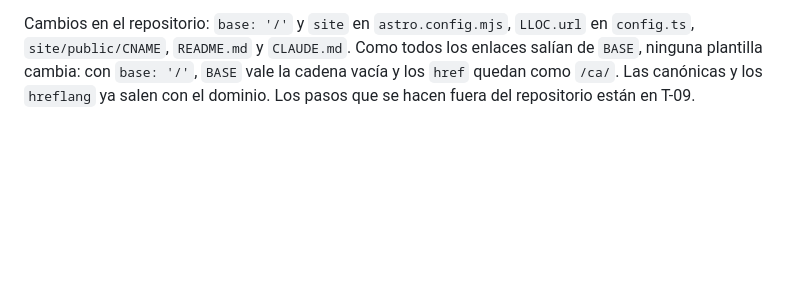
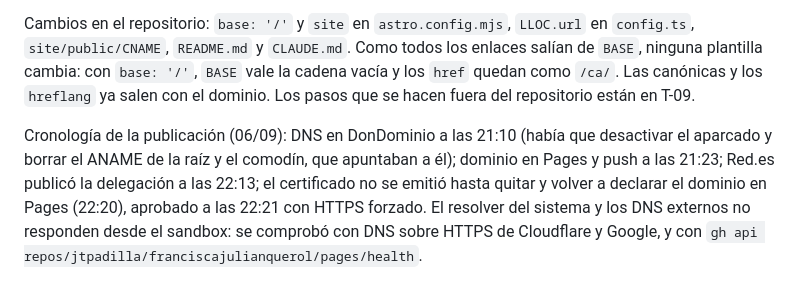
Before and after one commit to jtpadilla/franciscajulianquerol, a Markdown page: NOTES.md, the part around the change. Drawn GitHub-style; blank space fills up the shorter version.

```diff
--- a/NOTES.md
+++ b/NOTES.md
@@ -170,3 +170,10 @@ Cambios en el repositorio: `base: '/'` y `site` en `astro.config.mjs`, `LLOC.url
 plantilla cambia: con `base: '/'`, `BASE` vale la cadena vacía y los `href` quedan como `/ca/`. Las
 canónicas y los `hreflang` ya salen con el dominio. Los pasos que se hacen fuera del repositorio
 están en T-09.
+
+Cronología de la publicación (06/09): DNS en DonDominio a las 21:10 (había que desactivar el
+aparcado y borrar el ANAME de la raíz y el comodín, que apuntaban a él); dominio en Pages y push a
+las 21:23; Red.es publicó la delegación a las 22:13; el certificado no se emitió hasta quitar y
+volver a declarar el dominio en Pages (22:20), aprobado a las 22:21 con HTTPS forzado. El resolver
+del sistema y los DNS externos no responden desde el sandbox: se comprobó con DNS sobre HTTPS de
+Cloudflare y Google, y con `gh api repos/jtpadilla/franciscajulianquerol/pages/health`.
```
Also changed, not shown: TODO.md (+13 -12 lines).
